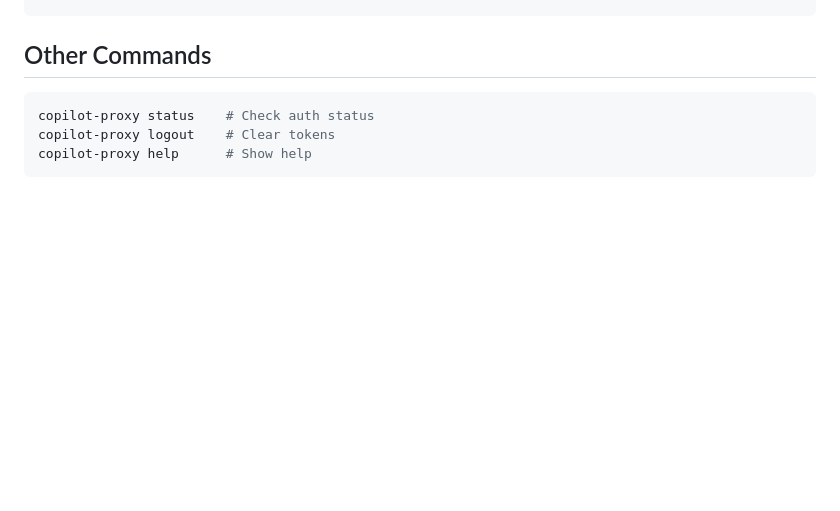
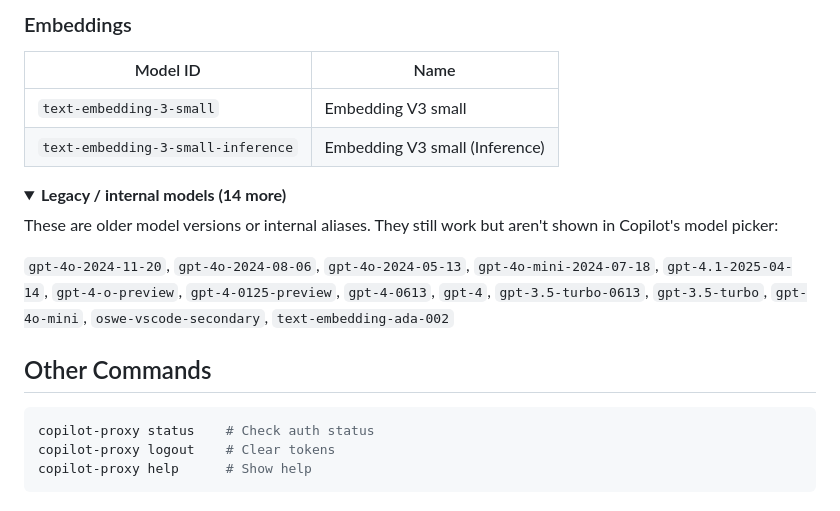
Before and after one commit to vanhiep99w/premium-saver, a Markdown page: README.md, the part around one of its changes. Rendered like a GitHub page; folded sections open; blank space fills up the shorter version.

````diff
--- a/README.md
+++ b/README.md
@@ -139,3 +187,18 @@ curl http://localhost:8787/v1/chat/completions \
+### Embeddings
+
+| Model ID | Name |
+|----------|------|
+| `text-embedding-3-small` | Embedding V3 small |
+| `text-embedding-3-small-inference` | Embedding V3 small (Inference) |
+
+<details>
+<summary><b>Legacy / internal models (14 more)</b></summary>
+
+These are older model versions or internal aliases. They still work but aren't shown in Copilot's model picker:
+
+`gpt-4o-2024-11-20`, `gpt-4o-2024-08-06`, `gpt-4o-2024-05-13`, `gpt-4o-mini-2024-07-18`, `gpt-4.1-2025-04-14`, `gpt-4-o-preview`, `gpt-4-0125-preview`, `gpt-4-0613`, `gpt-4`, `gpt-3.5-turbo-0613`, `gpt-3.5-turbo`, `gpt-4o-mini`, `oswe-vscode-secondary`, `text-embedding-ada-002`
+</details>
+
 ## Other Commands
 
 ```bash
````
Also changed, not shown: other parts of README.md (+48 -0 lines).
